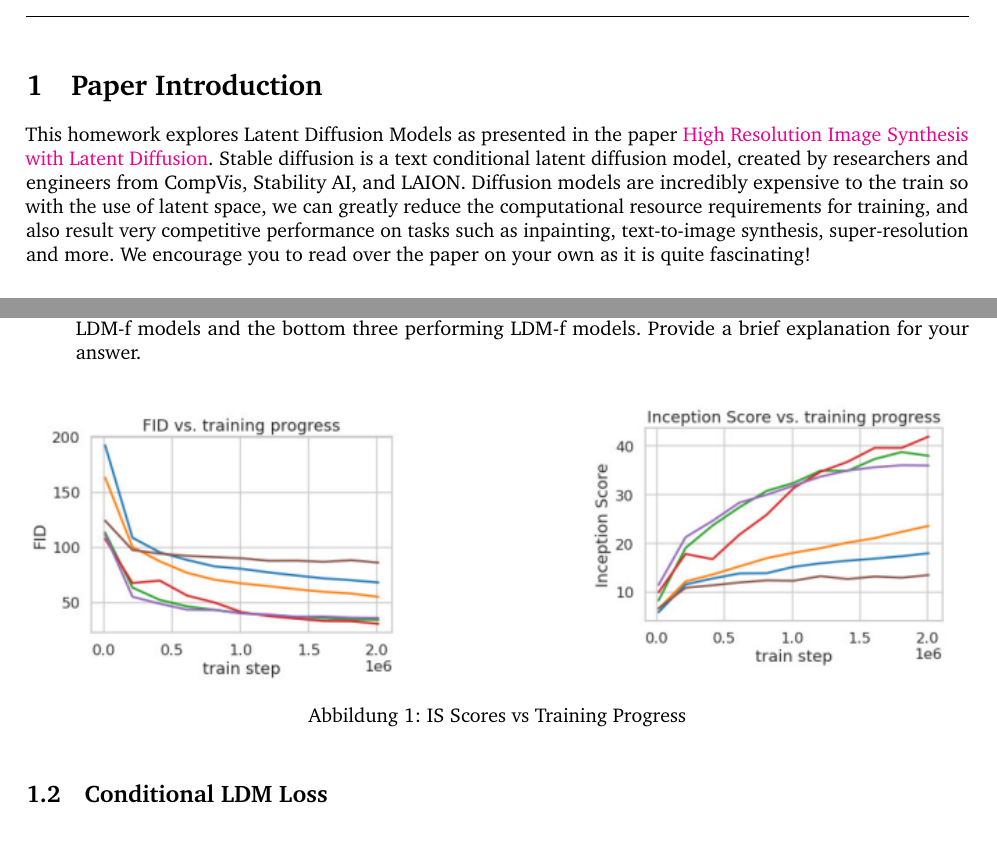
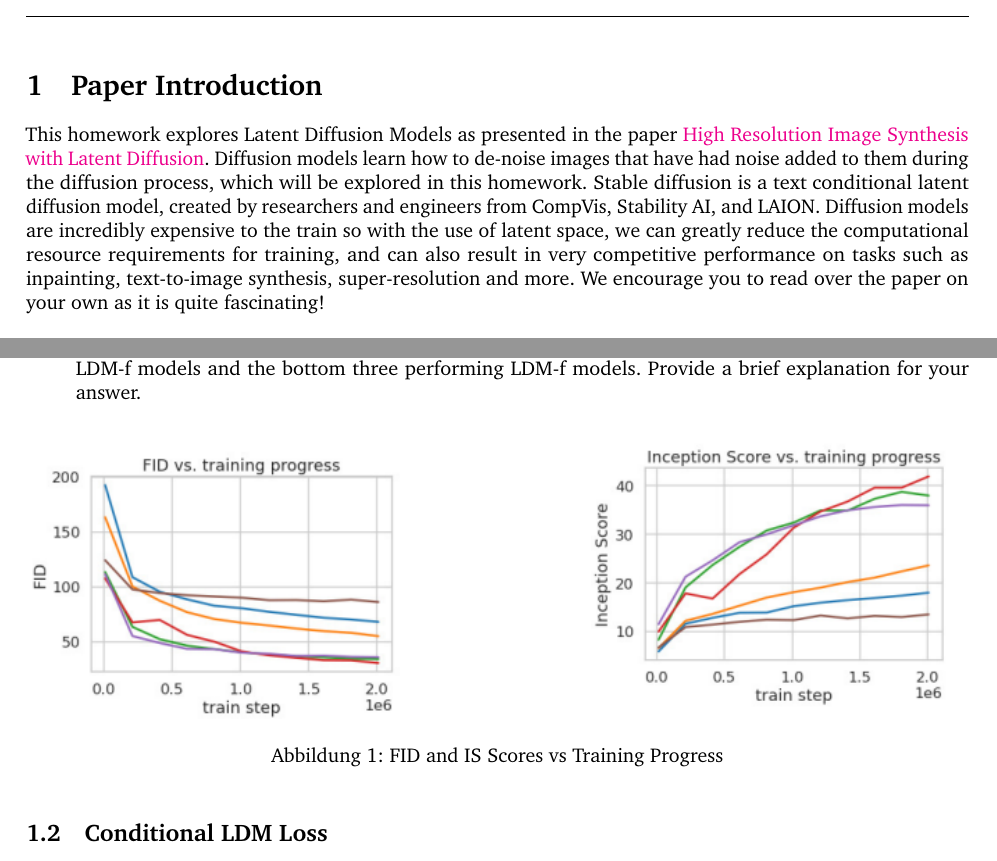
Before and after one commit to jun-tian/CS182_Project_diffusion, a LaTeX document (Writing/LaTeX/Written_Questions.tex): two parts of page 1 of 2, joined at a grey line, cut so that both start at the same text. Compiled offline with pdfLaTeX.

Commit message:
Fixed introduction slightly

```diff
--- a/Writing/LaTeX/Written_Questions.tex
+++ b/Writing/LaTeX/Written_Questions.tex
@@ -30,7 +30,7 @@ CS182\\
 %	Problem
 %-------------------------------
 \section{Paper Introduction}
-This homework explores Latent Diffusion Models as presented in the paper \href{https://arxiv.org/pdf/2112.10752.pdf}{High Resolution Image Synthesis with Latent Diffusion}. Stable diffusion is a text conditional latent diffusion model, created by researchers and engineers from CompVis, Stability AI, and LAION. Diffusion models are incredibly expensive to the train so with the use of latent space, we can greatly reduce the computational resource requirements for training, and also result very competitive performance on tasks such as inpainting, text-to-image synthesis, super-resolution and more. We encourage you to read over the paper on your own as it is quite fascinating!
+This homework explores Latent Diffusion Models as presented in the paper \href{https://arxiv.org/pdf/2112.10752.pdf}{High Resolution Image Synthesis with Latent Diffusion}. Diffusion models learn how to de-noise images that have had noise added to them during the diffusion process, which will be explored in this homework. Stable diffusion is a text conditional latent diffusion model, created by researchers and engineers from CompVis, Stability AI, and LAION. Diffusion models are incredibly expensive to the train so with the use of latent space, we can greatly reduce the computational resource requirements for training, and can also result in very competitive performance on tasks such as inpainting, text-to-image synthesis, super-resolution and more. We encourage you to read over the paper on your own as it is quite fascinating!
 
 \subsection{Auto-encoders and Downsampling}
 Latent diffusion models use pre-trained auto-encoders to produce a lower dimensional space representation of the input.
@@ -44,7 +44,7 @@ Auto-encoders downsample the input images by a factor of \(f=2^m, m  \, \epsilon
         \centering
         \includegraphics[width=0.4\textwidth]{fid_scores.png} \hfill
         \includegraphics[width=0.4\textwidth]{is_scores.png}
-        \caption{IS Scores vs Training Progress}
+        \caption{FID and IS Scores vs Training Progress}
         \label{fig:is}
     \end{figure}
 
```
